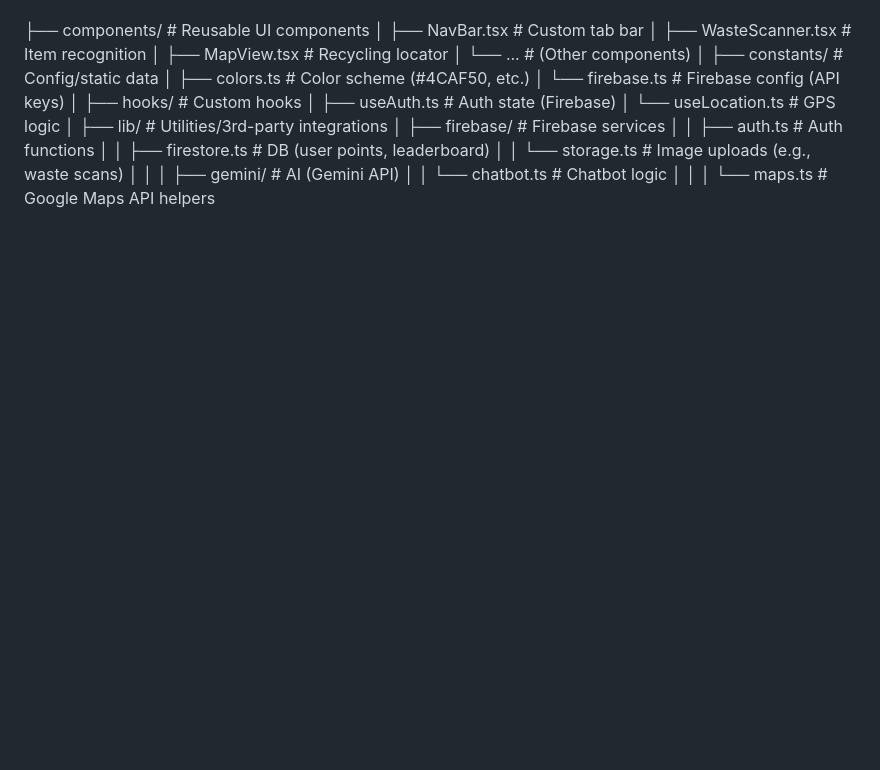
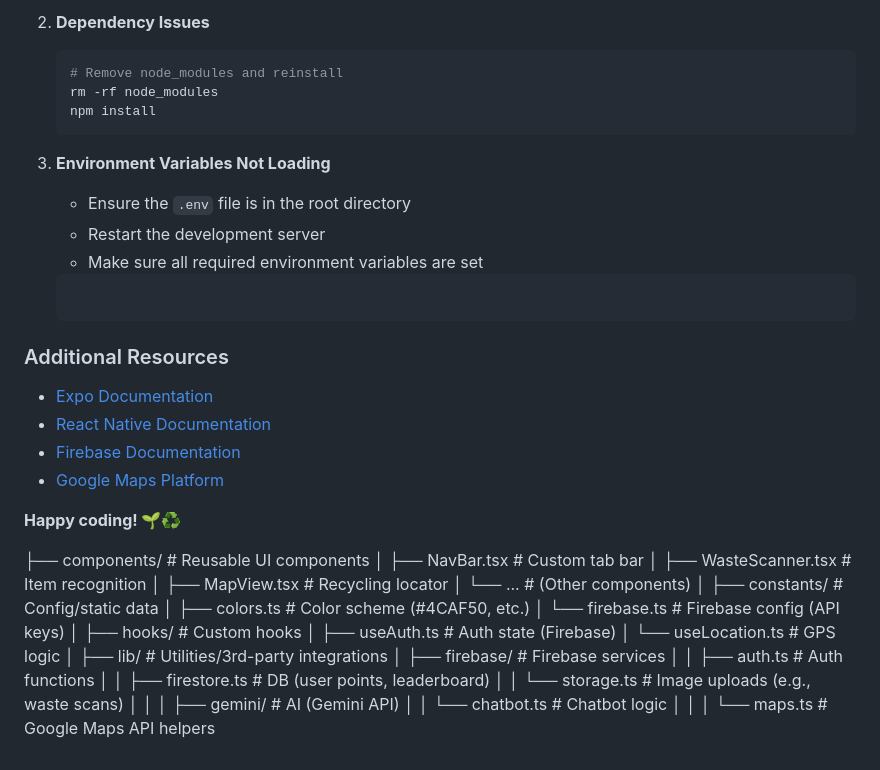
Before and after one commit to ewa-edun/EcoBuddy_OLD, a Markdown page: README.md, the part around one of its changes. Drawn GitHub-style; blank space fills up the shorter version.

````diff
--- a/README.md
+++ b/README.md
@@ -184,6 +264,24 @@ EcoBuddy supports:
+2. **Dependency Issues**
+   ```bash
+   # Remove node_modules and reinstall
+   rm -rf node_modules
+   npm install
+   ```
+
+3. **Environment Variables Not Loading**
+   - Ensure the `.env` file is in the root directory
+   - Restart the development server
+   - Make sure all required environment variables are set
+   ```
+
+### Additional Resources
+- [Expo Documentation](https://docs.expo.dev/)
+- [React Native Documentation](https://reactnative.dev/docs/getting-started)
+- [Firebase Documentation](https://firebase.google.com/docs)
+- [Google Maps Platform](https://developers.google.com/maps/documentation)
 
 
-
+**Happy coding! 🌱♻️**
 
 
 
````
Also changed, not shown: other parts of README.md (+81 -1 lines).
